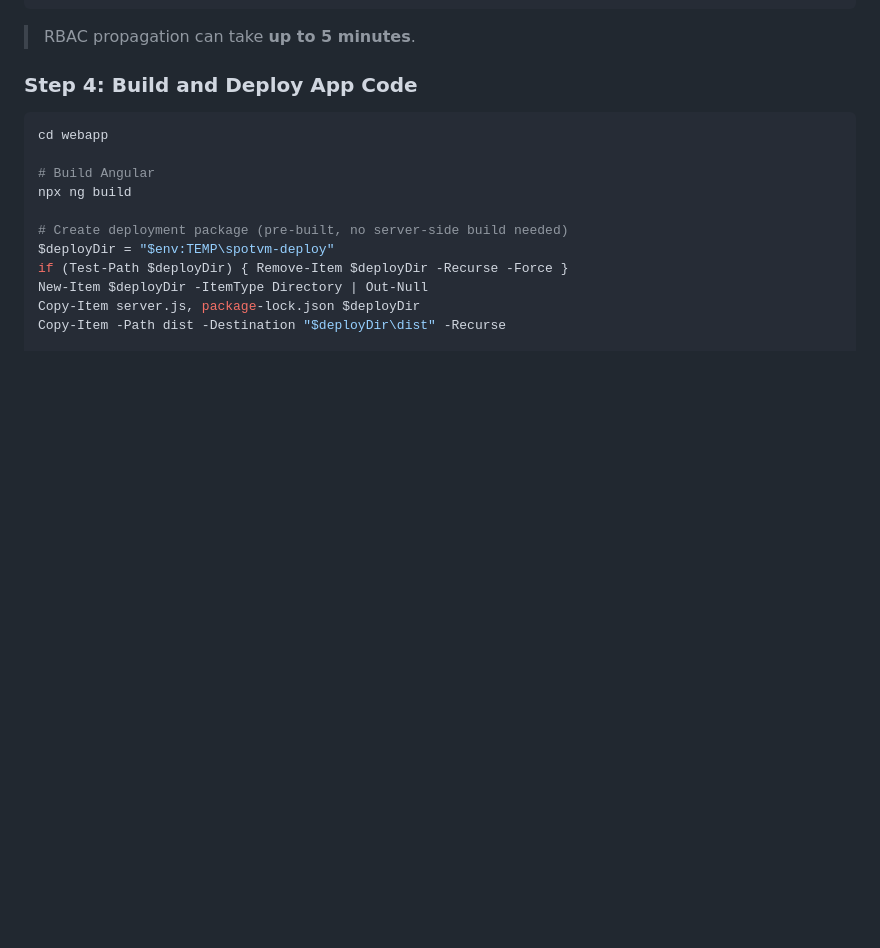
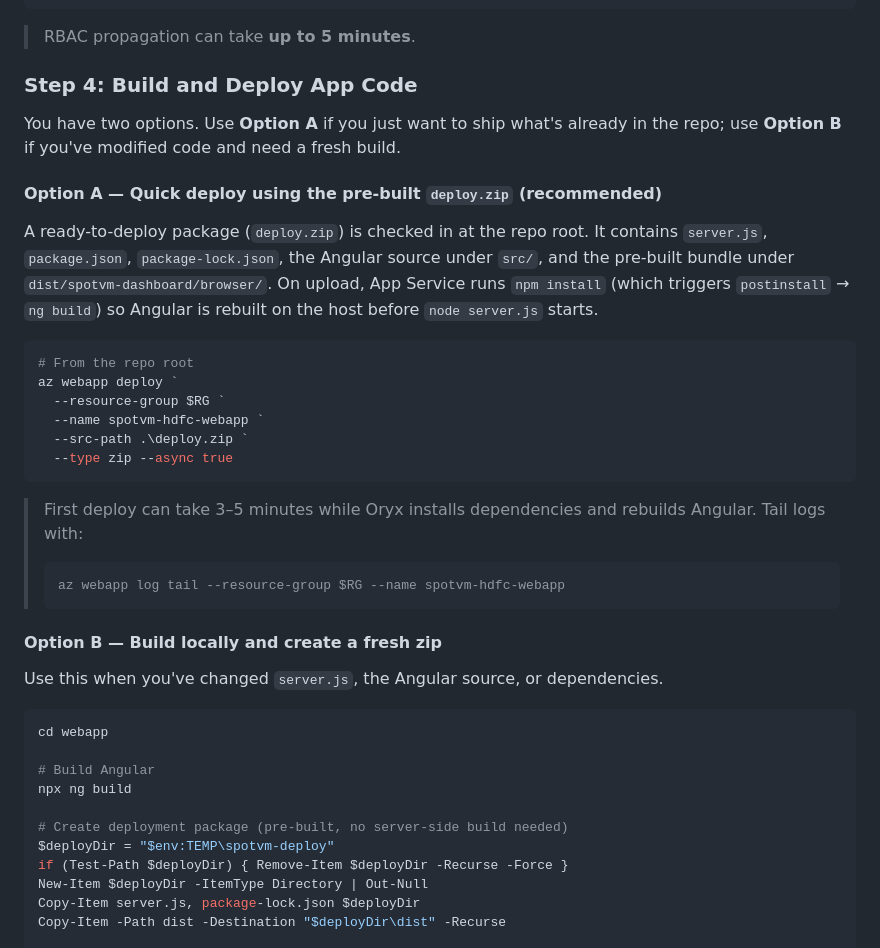
Before and after one commit to Saby007/SpotVMDashboard, a Markdown page: README.md, the part around the change. GitHub-like rendering; blank space fills up the shorter version.

Commit message:
docs: add quick-deploy option using pre-built deploy.zip

````diff
--- a/README.md
+++ b/README.md
@@ -128,6 +128,30 @@ az role assignment create `
 
 ### Step 4: Build and Deploy App Code
 
+You have two options. Use **Option A** if you just want to ship what's already in the repo; use **Option B** if you've modified code and need a fresh build.
+
+#### Option A — Quick deploy using the pre-built `deploy.zip` (recommended)
+
+A ready-to-deploy package (`deploy.zip`) is checked in at the repo root. It contains `server.js`, `package.json`, `package-lock.json`, the Angular source under `src/`, and the pre-built bundle under `dist/spotvm-dashboard/browser/`. On upload, App Service runs `npm install` (which triggers `postinstall` → `ng build`) so Angular is rebuilt on the host before `node server.js` starts.
+
+```powershell
+# From the repo root
+az webapp deploy `
+  --resource-group $RG `
+  --name spotvm-hdfc-webapp `
+  --src-path .\deploy.zip `
+  --type zip --async true
+```
+
+> First deploy can take 3–5 minutes while Oryx installs dependencies and rebuilds Angular. Tail logs with:
+> ```powershell
+> az webapp log tail --resource-group $RG --name spotvm-hdfc-webapp
+> ```
+
+#### Option B — Build locally and create a fresh zip
+
+Use this when you've changed `server.js`, the Angular source, or dependencies.
+
 ```powershell
 cd webapp
 
````
